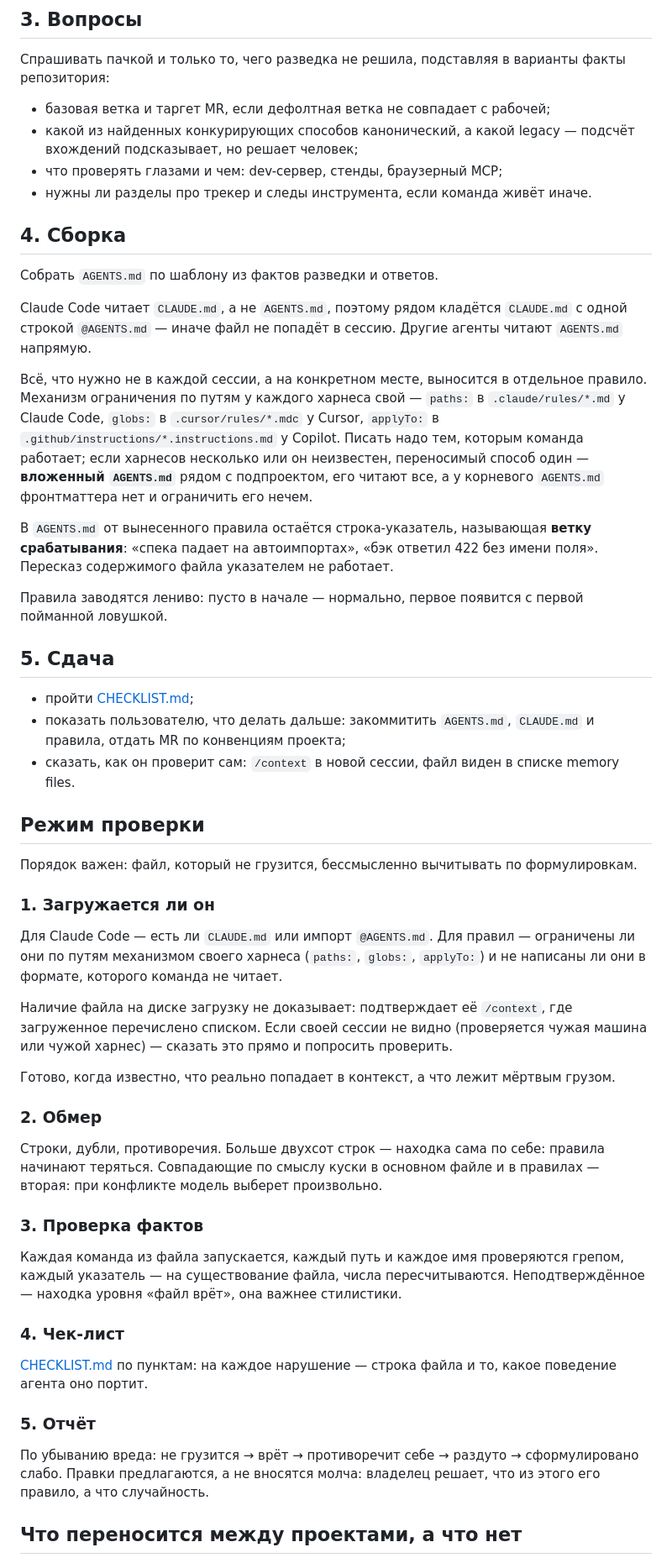
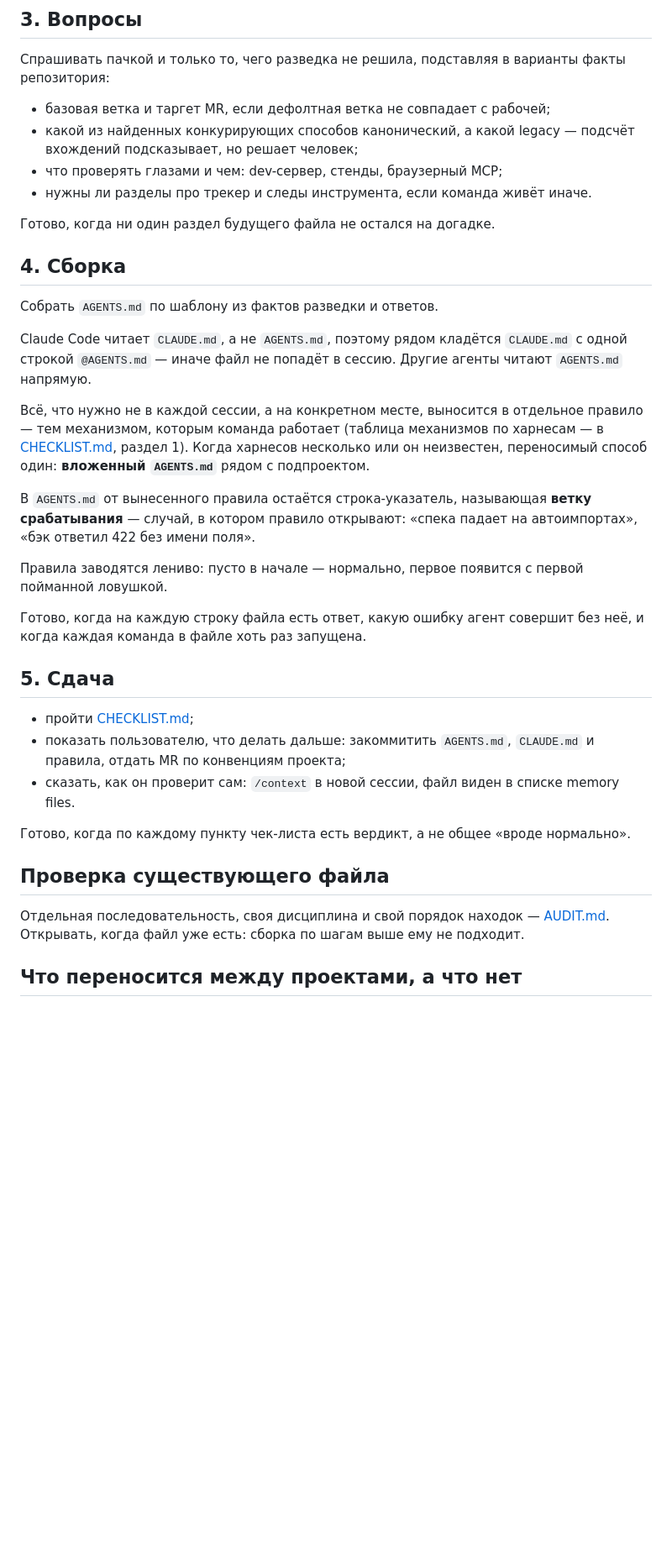
Before and after one commit to inoisy/monorepo-for-multica, a Markdown page: skills/agents-init/SKILL.md, the part around one of its changes. Shown at 84% size. Drawn GitHub-style; blank space fills up the shorter version.

```diff
--- a/skills/agents-init/SKILL.md
+++ b/skills/agents-init/SKILL.md
@@ -111,6 +111,8 @@ description: Собрать рабочий AGENTS.md для проекта Ло
 - что проверять глазами и чем: dev-сервер, стенды, браузерный MCP;
 - нужны ли разделы про трекер и следы инструмента, если команда живёт иначе.
 
+Готово, когда ни один раздел будущего файла не остался на догадке.
+
 ## 4. Сборка
 
 Собрать `AGENTS.md` по шаблону из фактов разведки и ответов.
@@ -120,20 +122,20 @@ Claude Code читает `CLAUDE.md`, а не `AGENTS.md`, поэтому ряд
 Другие агенты читают `AGENTS.md` напрямую.
 
 Всё, что нужно не в каждой сессии, а на конкретном месте, выносится в
-отдельное правило. Механизм ограничения по путям у каждого харнеса свой —
-`paths:` в `.claude/rules/*.md` у Claude Code, `globs:` в `.cursor/rules/*.mdc`
-у Cursor, `applyTo:` в `.github/instructions/*.instructions.md` у Copilot.
-Писать надо тем, которым команда работает; если харнесов несколько или он
-неизвестен, переносимый способ один — **вложенный `AGENTS.md`** рядом с
-подпроектом, его читают все, а у корневого `AGENTS.md` фронтматтера нет и
-ограничить его нечем.
+отдельное правило — тем механизмом, которым команда работает (таблица
+механизмов по харнесам — в [CHECKLIST.md](./CHECKLIST.md), раздел 1). Когда
+харнесов несколько или он неизвестен, переносимый способ один: **вложенный
+`AGENTS.md`** рядом с подпроектом.
 
 В `AGENTS.md` от вынесенного правила остаётся строка-указатель, называющая
-**ветку срабатывания**: «спека падает на автоимпортах», «бэк ответил 422 без
-имени поля». Пересказ содержимого файла указателем не работает.
+**ветку срабатывания** — случай, в котором правило открывают: «спека падает на
+автоимпортах», «бэк ответил 422 без имени поля».
 
 Правила заводятся лениво: пусто в начале — нормально, первое появится с первой
 пойманной ловушкой.
+
+Готово, когда на каждую строку файла есть ответ, какую ошибку агент совершит
+без неё, и когда каждая команда в файле хоть раз запущена.
 
 ## 5. Сдача
 
@@ -143,46 +145,14 @@ Claude Code читает `CLAUDE.md`, а не `AGENTS.md`, поэтому ряд
 - сказать, как он проверит сам: `/context` в новой сессии, файл виден в списке
   memory files.
 
-## Режим проверки
+Готово, когда по каждому пункту чек-листа есть вердикт, а не общее «вроде
+нормально».
 
-Порядок важен: файл, который не грузится, бессмысленно вычитывать по
-формулировкам.
+## Проверка существующего файла
 
-### 1. Загружается ли он
-
-Для Claude Code — есть ли `CLAUDE.md` или импорт `@AGENTS.md`. Для правил —
-ограничены ли они по путям механизмом своего харнеса (`paths:`, `globs:`,
-`applyTo:`) и не написаны ли они в формате, которого команда не читает.
-
-Наличие файла на диске загрузку не доказывает: подтверждает её `/context`,
-где загруженное перечислено списком. Если своей сессии не видно (проверяется
-чужая машина или чужой харнес) — сказать это прямо и попросить проверить.
-
-Готово, когда известно, что реально попадает в контекст, а что лежит мёртвым
-грузом.
-
-### 2. Обмер
-
-Строки, дубли, противоречия. Больше двухсот строк — находка сама по себе:
-правила начинают теряться. Совпадающие по смыслу куски в основном файле и в
-правилах — вторая: при конфликте модель выберет произвольно.
-
-### 3. Проверка фактов
-
-Каждая команда из файла запускается, каждый путь и каждое имя проверяются
-грепом, каждый указатель — на существование файла, числа пересчитываются.
-Неподтверждённое — находка уровня «файл врёт», она важнее стилистики.
-
-### 4. Чек-лист
-
-[CHECKLIST.md](./CHECKLIST.md) по пунктам: на каждое нарушение — строка файла
-и то, какое поведение агента оно портит.
-
-### 5. Отчёт
-
-По убыванию вреда: не грузится → врёт → противоречит себе → раздуто →
-сформулировано слабо. Правки предлагаются, а не вносятся молча: владелец
-решает, что из этого его правило, а что случайность.
+Отдельная последовательность, своя дисциплина и свой порядок находок —
+[AUDIT.md](./AUDIT.md). Открывать, когда файл уже есть: сборка по шагам выше
+ему не подходит.
 
 ## Что переносится между проектами, а что нет
 
```
Also changed, not shown: other parts of skills/agents-init/SKILL.md (+3 -3 lines), skills/agents-init/AUDIT.md (added, +48 -0 lines), skills/agents-init/README.md (+2 -2 lines).
